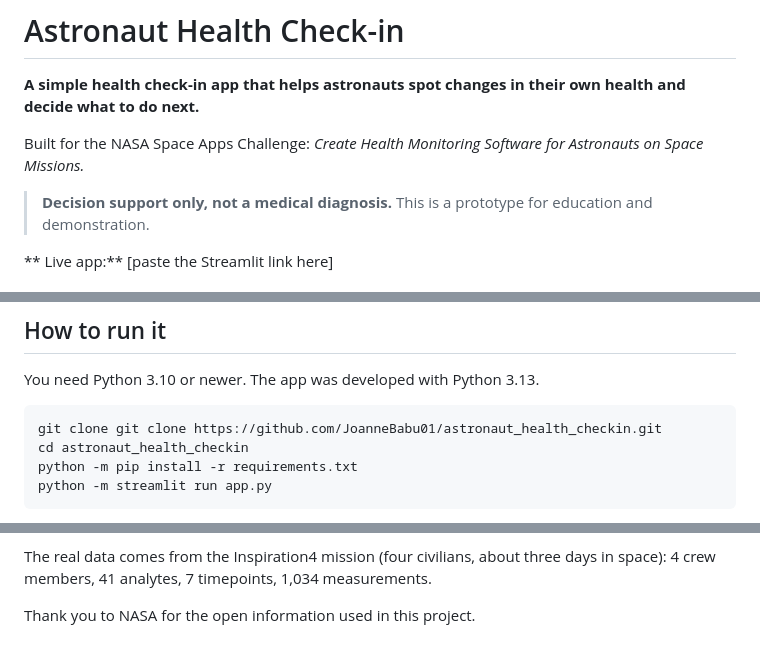
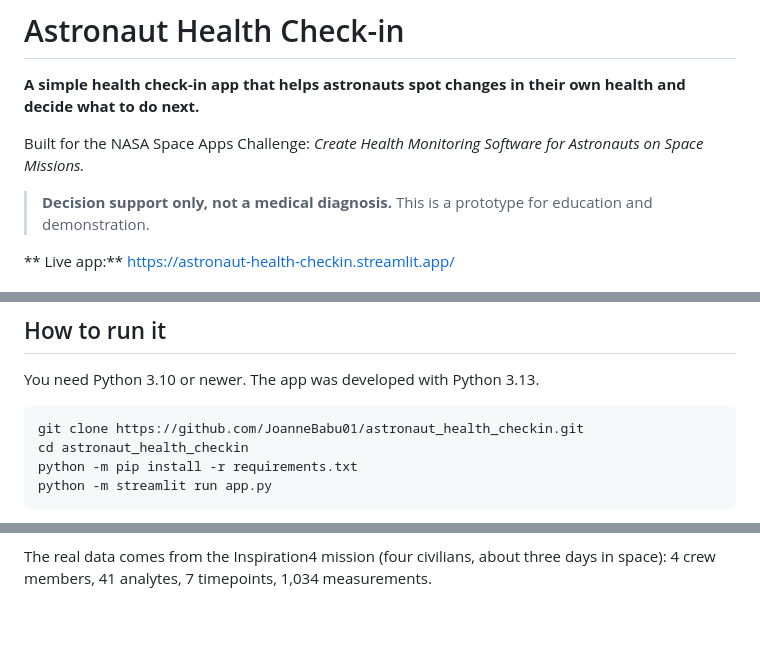
Before and after one commit to JoanneBabu01/astronaut_health_checkin, a Markdown page: README.md, 3 parts joined by grey strips. Drawn GitHub-style; blank space fills up the shorter version.

````diff
--- a/README.md
+++ b/README.md
@@ -6,7 +6,7 @@ Built for the NASA Space Apps Challenge: *Create Health Monitoring Software for
 
 > **Decision support only, not a medical diagnosis.** This is a prototype for education and demonstration.
 
-** Live app:** [paste the Streamlit link here]
+** Live app:** https://astronaut-health-checkin.streamlit.app/
 
 ![Home dashboard](docs/home.png)
 ![Log Vitals with advice](docs/log_vitals.png)
@@ -60,7 +60,7 @@ This was a deliberate choice:
 You need Python 3.10 or newer. The app was developed with Python 3.13.
 
 ```bash
-git clone git clone https://github.com/JoanneBabu01/astronaut_health_checkin.git
+git clone https://github.com/JoanneBabu01/astronaut_health_checkin.git
 cd astronaut_health_checkin
 python -m pip install -r requirements.txt
 python -m streamlit run app.py
@@ -135,5 +136,3 @@ The daily log (`data/sample_crew_log.csv`) is simulated, for one pretend astrona
 The simulated log has a planted story so the charts show green, amber and red. The rising blood pressure is a **demo scenario**: NASA research reports that blood pressure in space usually stays the same or falls slightly. Mood goes from 1 (very low) to 5 (great), and stress goes from 1 (calm) to 5 (overwhelmed). Environments in the data are ISS, Transit, Lunar base and Mars base.
 
 The real data comes from the Inspiration4 mission (four civilians, about three days in space): 4 crew members, 41 analytes, 7 timepoints, 1,034 measurements.
-
-Thank you to NASA for the open information used in this project.
````
Also changed, not shown: other parts of README.md (+9 -8 lines), docs/home.png (added), docs/log_vitals.png (added).
